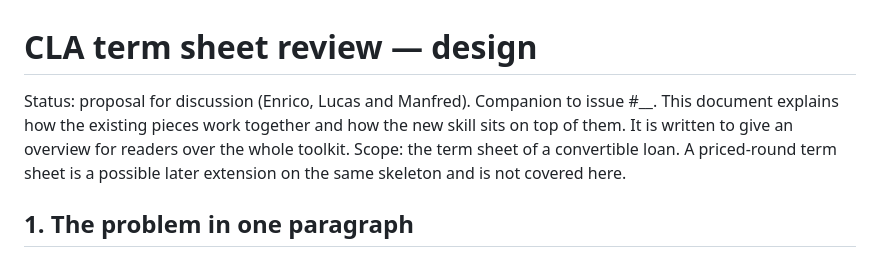
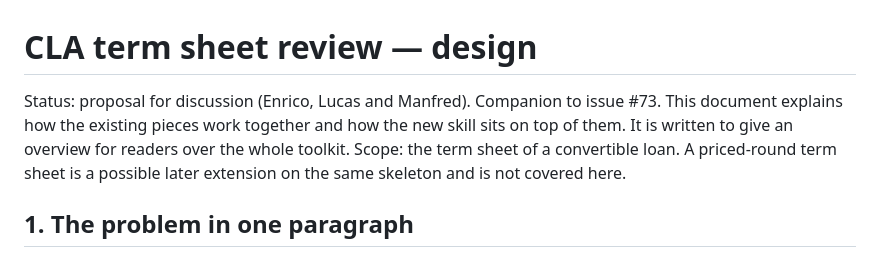
Before and after one commit to ducroo/SICTIC-AI, a Markdown page: docs/cla-review-design.md, the part around the change. Drawn GitHub-style.

Commit message:
Reference the companion issue #73

```diff
--- a/docs/cla-review-design.md
+++ b/docs/cla-review-design.md
@@ -1,6 +1,6 @@
 # CLA term sheet review — design
 
-Status: proposal for discussion (Enrico, Lucas and Manfred). Companion to issue #__. This document explains how the existing pieces work together and how the new skill sits on top of them. It is written to give an overview for readers over the whole toolkit. Scope: the term sheet of a convertible loan. A priced-round term sheet is a possible later extension on the same skeleton and is not covered here.
+Status: proposal for discussion (Enrico, Lucas and Manfred). Companion to issue #73. This document explains how the existing pieces work together and how the new skill sits on top of them. It is written to give an overview for readers over the whole toolkit. Scope: the term sheet of a convertible loan. A priced-round term sheet is a possible later extension on the same skeleton and is not covered here.
 
 ## 1. The problem in one paragraph
 
```
